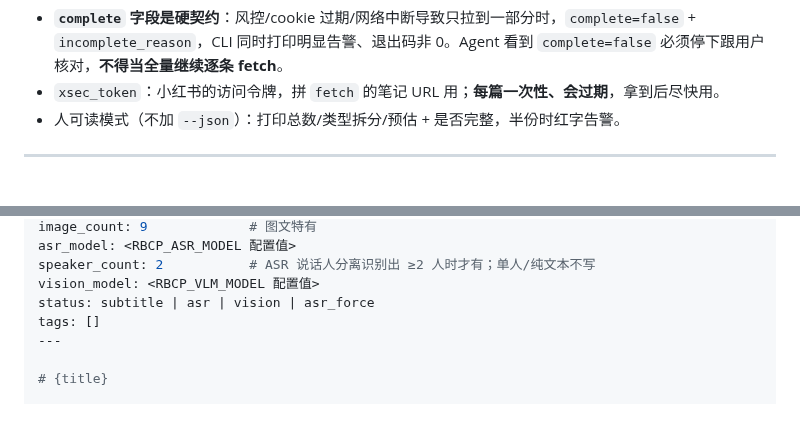
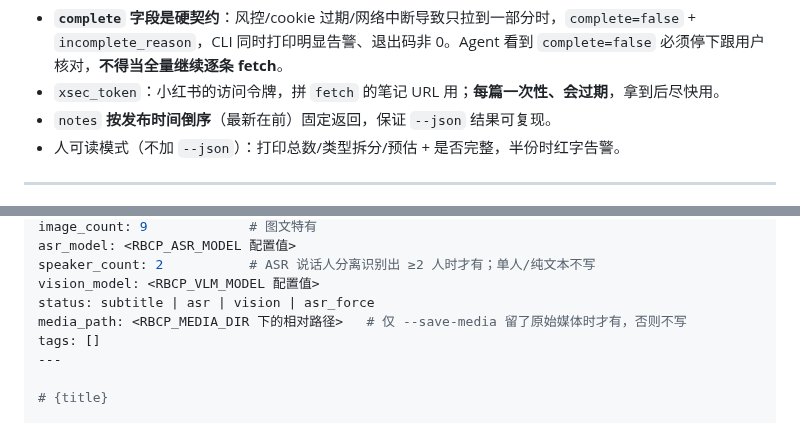
Before and after one commit to MuChengZJU/red-blue-cp, a Markdown page: SPEC.md, 2 parts joined by grey strips. Drawn GitHub-style.

```diff
--- a/SPEC.md
+++ b/SPEC.md
@@ -188,6 +188,7 @@ CLI 内部直接 `from app.service import extractor / discover`，**不走 HTTP*
 
 - **`complete` 字段是硬契约**：风控/cookie 过期/网络中断导致只拉到一部分时，`complete=false` + `incomplete_reason`，CLI 同时打印明显告警、退出码非 0。Agent 看到 `complete=false` 必须停下跟用户核对，**不得当全量继续逐条 fetch**。
 - `xsec_token`：小红书的访问令牌，拼 `fetch` 的笔记 URL 用；**每篇一次性、会过期**，拿到后尽快用。
+- `notes` **按发布时间倒序**（最新在前）固定返回，保证 `--json` 结果可复现。
 - 人可读模式（不加 `--json`）：打印总数/类型拆分/预估 + 是否完整，半份时红字告警。
 
 ---
@@ -290,6 +291,7 @@ asr_model: <RBCP_ASR_MODEL 配置值>
 speaker_count: 2           # ASR 说话人分离识别出 ≥2 人时才有；单人/纯文本不写
 vision_model: <RBCP_VLM_MODEL 配置值>
 status: subtitle | asr | vision | asr_force
+media_path: <RBCP_MEDIA_DIR 下的相对路径>   # 仅 --save-media 留了原始媒体时才有，否则不写
 tags: []
 ---
 
```
Also changed, not shown: PRD.md (+1 -1 lines).
